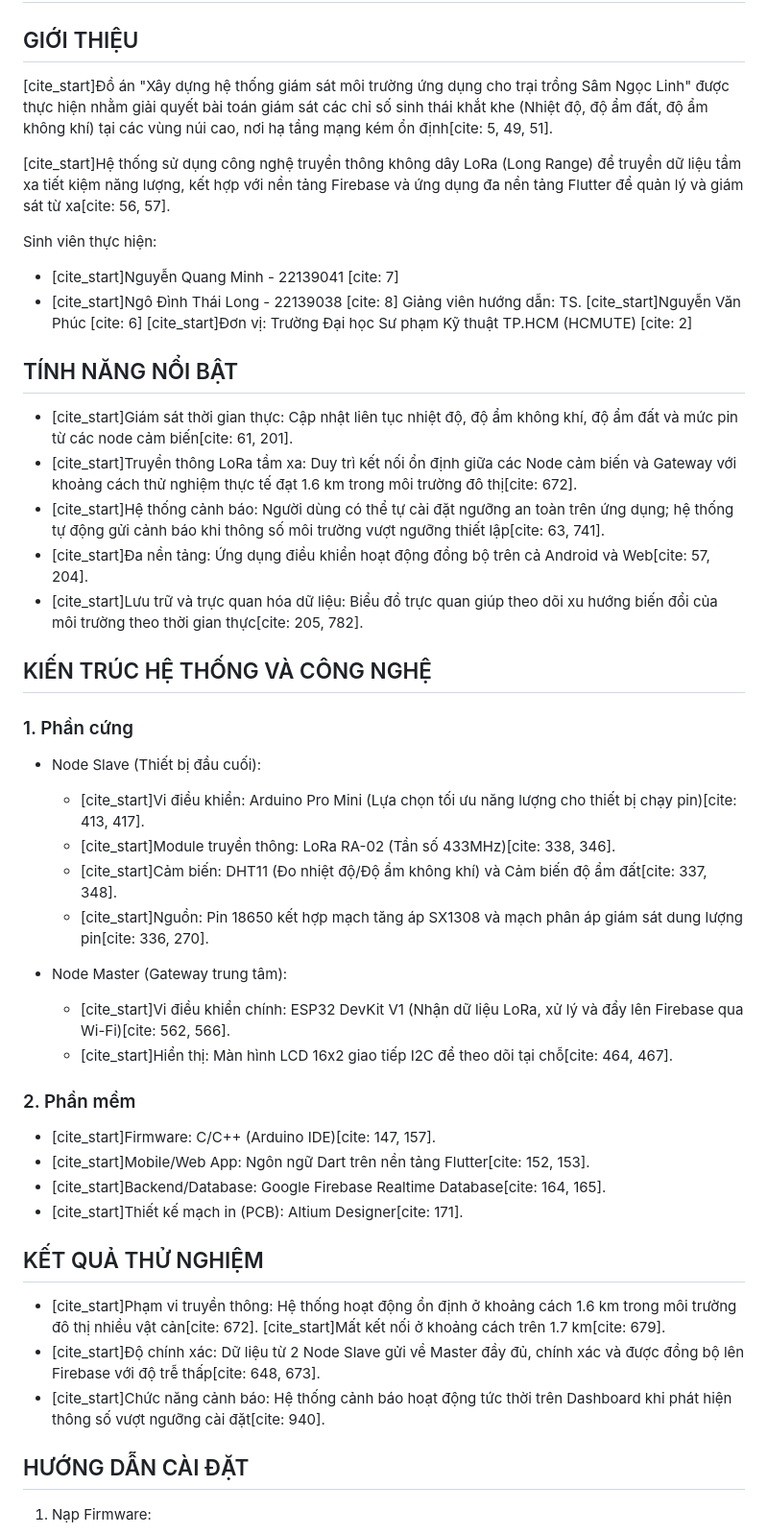
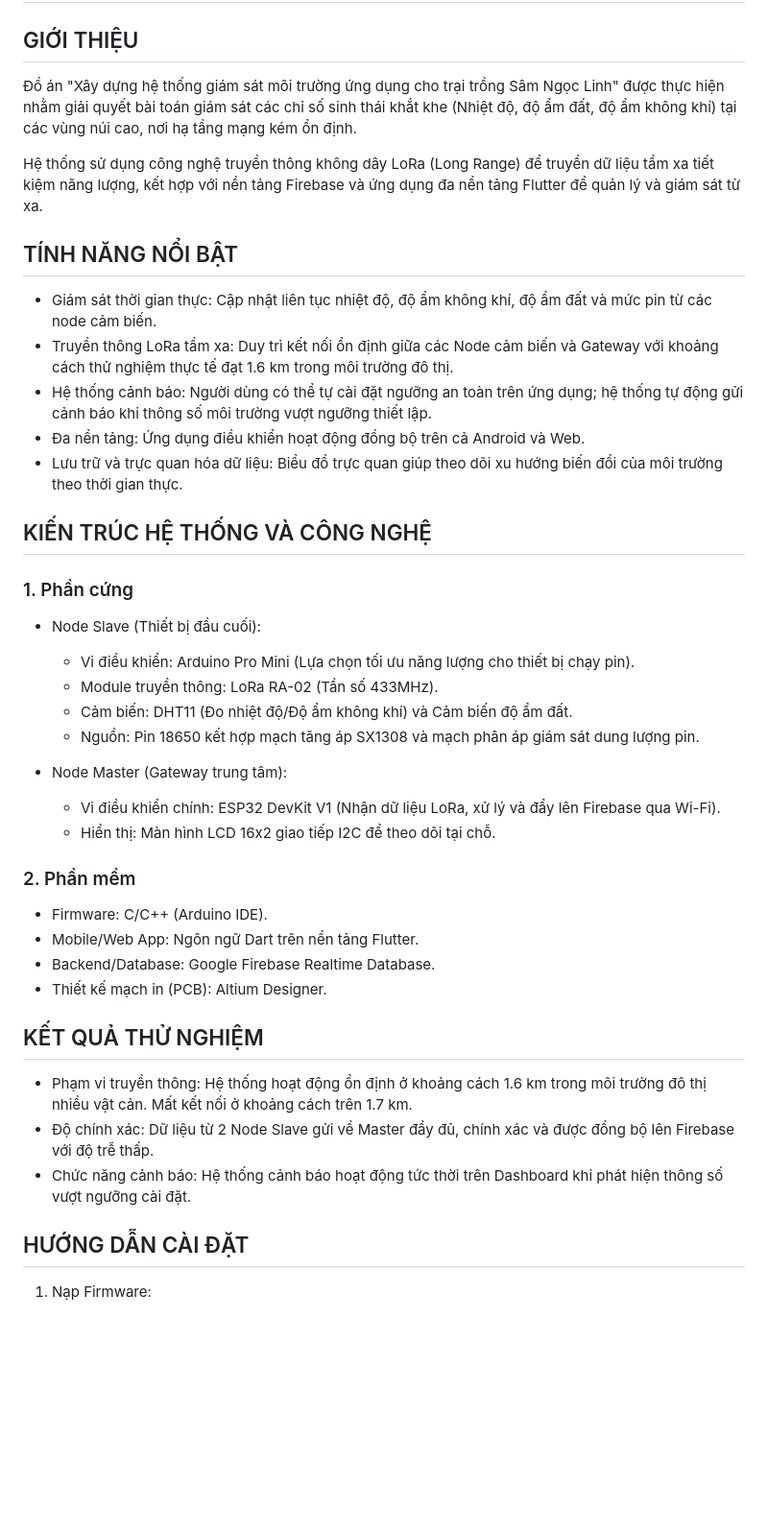
Before and after one commit to minhh24/GinsengGuard-IoT, a Markdown page: README.md, the part around one of its changes. Shown at 96% size. GitHub-like rendering; blank space fills up the shorter version.

```diff
--- a/README.md
+++ b/README.md
@@ -1,46 +1,41 @@
 # HỆ THỐNG GIÁM SÁT MÔI TRƯỜNG TRẠI TRỒNG SÂM NGỌC LINH (IOT & LORA)
 
 ## GIỚI THIỆU
-[cite_start]Đồ án "Xây dựng hệ thống giám sát môi trường ứng dụng cho trại trồng Sâm Ngọc Linh" được thực hiện nhằm giải quyết bài toán giám sát các chỉ số sinh thái khắt khe (Nhiệt độ, độ ẩm đất, độ ẩm không khí) tại các vùng núi cao, nơi hạ tầng mạng kém ổn định[cite: 5, 49, 51].
+Đồ án "Xây dựng hệ thống giám sát môi trường ứng dụng cho trại trồng Sâm Ngọc Linh" được thực hiện nhằm giải quyết bài toán giám sát các chỉ số sinh thái khắt khe (Nhiệt độ, độ ẩm đất, độ ẩm không khí) tại các vùng núi cao, nơi hạ tầng mạng kém ổn định.
 
-[cite_start]Hệ thống sử dụng công nghệ truyền thông không dây LoRa (Long Range) để truyền dữ liệu tầm xa tiết kiệm năng lượng, kết hợp với nền tảng Firebase và ứng dụng đa nền tảng Flutter để quản lý và giám sát từ xa[cite: 56, 57].
+Hệ thống sử dụng công nghệ truyền thông không dây LoRa (Long Range) để truyền dữ liệu tầm xa tiết kiệm năng lượng, kết hợp với nền tảng Firebase và ứng dụng đa nền tảng Flutter để quản lý và giám sát từ xa.
 
-Sinh viên thực hiện:
-- [cite_start]Nguyễn Quang Minh - 22139041 [cite: 7]
-- [cite_start]Ngô Đình Thái Long - 22139038 [cite: 8]
-Giảng viên hướng dẫn: TS. [cite_start]Nguyễn Văn Phúc [cite: 6]
-[cite_start]Đơn vị: Trường Đại học Sư phạm Kỹ thuật TP.HCM (HCMUTE) [cite: 2]
 
 ## TÍNH NĂNG NỔI BẬT
-- [cite_start]Giám sát thời gian thực: Cập nhật liên tục nhiệt độ, độ ẩm không khí, độ ẩm đất và mức pin từ các node cảm biến[cite: 61, 201].
-- [cite_start]Truyền thông LoRa tầm xa: Duy trì kết nối ổn định giữa các Node cảm biến và Gateway với khoảng cách thử nghiệm thực tế đạt 1.6 km trong môi trường đô thị[cite: 672].
-- [cite_start]Hệ thống cảnh báo: Người dùng có thể tự cài đặt ngưỡng an toàn trên ứng dụng; hệ thống tự động gửi cảnh báo khi thông số môi trường vượt ngưỡng thiết lập[cite: 63, 741].
-- [cite_start]Đa nền tảng: Ứng dụng điều khiển hoạt động đồng bộ trên cả Android và Web[cite: 57, 204].
-- [cite_start]Lưu trữ và trực quan hóa dữ liệu: Biểu đồ trực quan giúp theo dõi xu hướng biến đổi của môi trường theo thời gian thực[cite: 205, 782].
+- Giám sát thời gian thực: Cập nhật liên tục nhiệt độ, độ ẩm không khí, độ ẩm đất và mức pin từ các node cảm biến.
+- Truyền thông LoRa tầm xa: Duy trì kết nối ổn định giữa các Node cảm biến và Gateway với khoảng cách thử nghiệm thực tế đạt 1.6 km trong môi trường đô thị.
+- Hệ thống cảnh báo: Người dùng có thể tự cài đặt ngưỡng an toàn trên ứng dụng; hệ thống tự động gửi cảnh báo khi thông số môi trường vượt ngưỡng thiết lập.
+- Đa nền tảng: Ứng dụng điều khiển hoạt động đồng bộ trên cả Android và Web.
+- Lưu trữ và trực quan hóa dữ liệu: Biểu đồ trực quan giúp theo dõi xu hướng biến đổi của môi trường theo thời gian thực.
 
 ## KIẾN TRÚC HỆ THỐNG VÀ CÔNG NGHỆ
 
 ### 1. Phần cứng
 - Node Slave (Thiết bị đầu cuối):
-  - [cite_start]Vi điều khiển: Arduino Pro Mini (Lựa chọn tối ưu năng lượng cho thiết bị chạy pin)[cite: 413, 417].
-  - [cite_start]Module truyền thông: LoRa RA-02 (Tần số 433MHz)[cite: 338, 346].
-  - [cite_start]Cảm biến: DHT11 (Đo nhiệt độ/Độ ẩm không khí) và Cảm biến độ ẩm đất[cite: 337, 348].
-  - [cite_start]Nguồn: Pin 18650 kết hợp mạch tăng áp SX1308 và mạch phân áp giám sát dung lượng pin[cite: 336, 270].
+  - Vi điều khiển: Arduino Pro Mini (Lựa chọn tối ưu năng lượng cho thiết bị chạy pin).
+  - Module truyền thông: LoRa RA-02 (Tần số 433MHz).
+  - Cảm biến: DHT11 (Đo nhiệt độ/Độ ẩm không khí) và Cảm biến độ ẩm đất.
+  - Nguồn: Pin 18650 kết hợp mạch tăng áp SX1308 và mạch phân áp giám sát dung lượng pin.
 
 - Node Master (Gateway trung tâm):
-  - [cite_start]Vi điều khiển chính: ESP32 DevKit V1 (Nhận dữ liệu LoRa, xử lý và đẩy lên Firebase qua Wi-Fi)[cite: 562, 566].
-  - [cite_start]Hiển thị: Màn hình LCD 16x2 giao tiếp I2C để theo dõi tại chỗ[cite: 464, 467].
+  - Vi điều khiển chính: ESP32 DevKit V1 (Nhận dữ liệu LoRa, xử lý và đẩy lên Firebase qua Wi-Fi).
+  - Hiển thị: Màn hình LCD 16x2 giao tiếp I2C để theo dõi tại chỗ.
 
 ### 2. Phần mềm
-- [cite_start]Firmware: C/C++ (Arduino IDE)[cite: 147, 157].
-- [cite_start]Mobile/Web App: Ngôn ngữ Dart trên nền tảng Flutter[cite: 152, 153].
-- [cite_start]Backend/Database: Google Firebase Realtime Database[cite: 164, 165].
-- [cite_start]Thiết kế mạch in (PCB): Altium Designer[cite: 171].
+- Firmware: C/C++ (Arduino IDE).
+- Mobile/Web App: Ngôn ngữ Dart trên nền tảng Flutter.
+- Backend/Database: Google Firebase Realtime Database.
+- Thiết kế mạch in (PCB): Altium Designer.
 
 ## KẾT QUẢ THỬ NGHIỆM
-- [cite_start]Phạm vi truyền thông: Hệ thống hoạt động ổn định ở khoảng cách 1.6 km trong môi trường đô thị nhiều vật cản[cite: 672]. [cite_start]Mất kết nối ở khoảng cách trên 1.7 km[cite: 679].
-- [cite_start]Độ chính xác: Dữ liệu từ 2 Node Slave gửi về Master đầy đủ, chính xác và được đồng bộ lên Firebase với độ trễ thấp[cite: 648, 673].
-- [cite_start]Chức năng cảnh báo: Hệ thống cảnh báo hoạt động tức thời trên Dashboard khi phát hiện thông số vượt ngưỡng cài đặt[cite: 940].
+- Phạm vi truyền thông: Hệ thống hoạt động ổn định ở khoảng cách 1.6 km trong môi trường đô thị nhiều vật cản. Mất kết nối ở khoảng cách trên 1.7 km.
+- Độ chính xác: Dữ liệu từ 2 Node Slave gửi về Master đầy đủ, chính xác và được đồng bộ lên Firebase với độ trễ thấp.
+- Chức năng cảnh báo: Hệ thống cảnh báo hoạt động tức thời trên Dashboard khi phát hiện thông số vượt ngưỡng cài đặt.
 
 ## HƯỚNG DẪN CÀI ĐẶT
 1. Nạp Firmware:
```
Also changed, not shown: other parts of README.md (+10 -6 lines).
